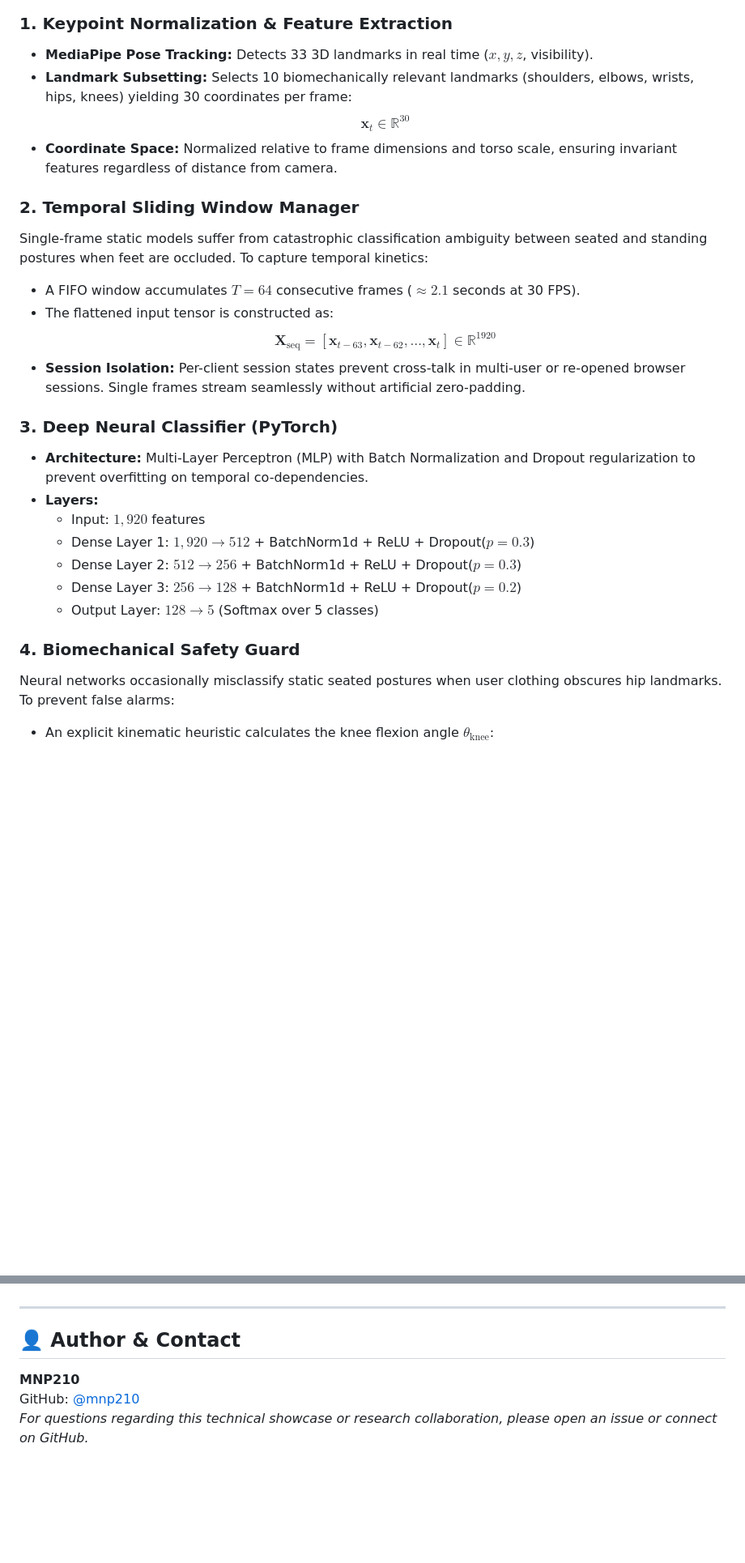
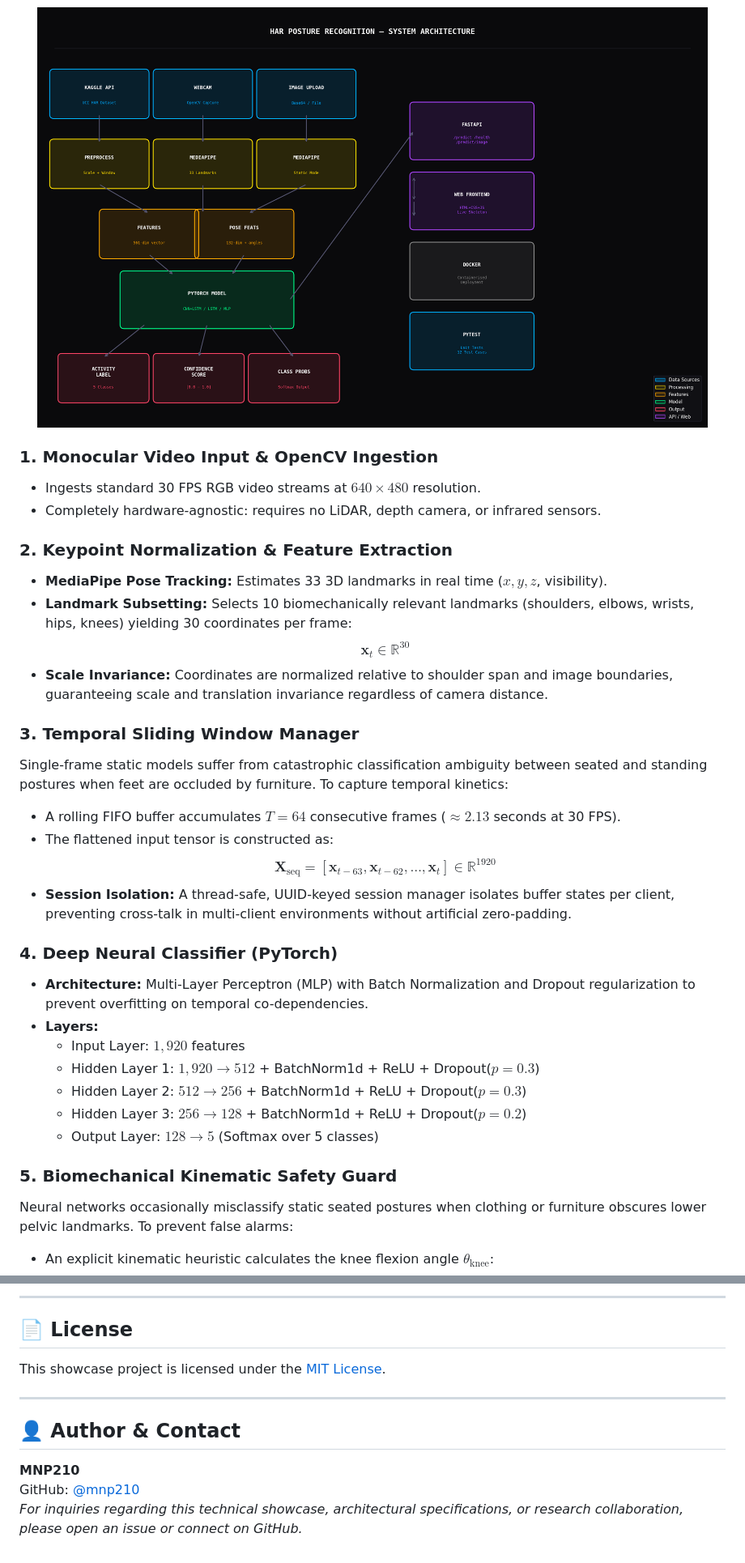
Before and after one commit to mnp210/HAR-Posture-Recognition-Showcase, a Markdown page: README.md, 2 parts joined by grey strips. Shown at 81% size. GitHub-like rendering; pictures changed too: assets/architecture.png (added); blank space fills up the shorter version.

Commit message:
docs: publish professional HAR project showcase

````diff
--- a/README.md
+++ b/README.md
@@ -53,29 +54,37 @@ flowchart TD
 ```
 
-### 1. Keypoint Normalization & Feature Extraction
-- **MediaPipe Pose Tracking:** Detects 33 3D landmarks in real time ($x, y, z$, visibility).
+<p align="center">
+  <img src="./assets/architecture.png" alt="HAR System Architecture Diagram" width="95%" />
+</p>
+
+### 1. Monocular Video Input & OpenCV Ingestion
+- Ingests standard 30 FPS RGB video streams at $640 \times 480$ resolution.
+- Completely hardware-agnostic: requires no LiDAR, depth camera, or infrared sensors.
+
+### 2. Keypoint Normalization & Feature Extraction
+- **MediaPipe Pose Tracking:** Estimates 33 3D landmarks in real time ($x, y, z$, visibility).
 - **Landmark Subsetting:** Selects 10 biomechanically relevant landmarks (shoulders, elbows, wrists, hips, knees) yielding 30 coordinates per frame:
   $$\mathbf{x}_t \in \mathbb{R}^{30}$$
-- **Coordinate Space:** Normalized relative to frame dimensions and torso scale, ensuring invariant features regardless of distance from camera.
+- **Scale Invariance:** Coordinates are normalized relative to shoulder span and image boundaries, guaranteeing scale and translation invariance regardless of camera distance.
 
-### 2. Temporal Sliding Window Manager
-Single-frame static models suffer from catastrophic classification ambiguity between seated and standing postures when feet are occluded. To capture temporal kinetics:
-- A FIFO window accumulates $T = 64$ consecutive frames ($\approx 2.1$ seconds at 30 FPS).
+### 3. Temporal Sliding Window Manager
+Single-frame static models suffer from catastrophic classification ambiguity between seated and standing postures when feet are occluded by furniture. To capture temporal kinetics:
+- A rolling FIFO buffer accumulates $T = 64$ consecutive frames ($\approx 2.13$ seconds at 30 FPS).
 - The flattened input tensor is constructed as:
   $$\mathbf{X}_{\text{seq}} = [\mathbf{x}_{t-63}, \mathbf{x}_{t-62}, \dots, \mathbf{x}_t] \in \mathbb{R}^{1920}$$
-- **Session Isolation:** Per-client session states prevent cross-talk in multi-user or re-opened browser sessions. Single frames stream seamlessly without artificial zero-padding.
+- **Session Isolation:** A thread-safe, UUID-keyed session manager isolates buffer states per client, preventing cross-talk in multi-client environments without artificial zero-padding.
 
-### 3. Deep Neural Classifier (PyTorch)
+### 4. Deep Neural Classifier (PyTorch)
 - **Architecture:** Multi-Layer Perceptron (MLP) with Batch Normalization and Dropout regularization to prevent overfitting on temporal co-dependencies.
 - **Layers:**
-  - Input: $1,920$ features
-  - Dense Layer 1: $1,920 \to 512$ + BatchNorm1d + ReLU + Dropout($p = 0.3$)
-  - Dense Layer 2: $512 \to 256$ + BatchNorm1d + ReLU + Dropout($p = 0.3$)
-  - Dense Layer 3: $256 \to 128$ + BatchNorm1d + ReLU + Dropout($p = 0.2$)
+  - Input Layer: $1,920$ features
+  - Hidden Layer 1: $1,920 \to 512$ + BatchNorm1d + ReLU + Dropout($p = 0.3$)
+  - Hidden Layer 2: $512 \to 256$ + BatchNorm1d + ReLU + Dropout($p = 0.3$)
+  - Hidden Layer 3: $256 \to 128$ + BatchNorm1d + ReLU + Dropout($p = 0.2$)
   - Output Layer: $128 \to 5$ (Softmax over 5 classes)
 
-### 4. Biomechanical Safety Guard
-Neural networks occasionally misclassify static seated postures when user clothing obscures hip landmarks. To prevent false alarms:
+### 5. Biomechanical Kinematic Safety Guard
+Neural networks occasionally misclassify static seated postures when clothing or furniture obscures lower pelvic landmarks. To prevent false alarms:
 - An explicit kinematic heuristic calculates the knee flexion angle $\theta_{\text{knee}}$:
   $$\theta = \arccos\left(\frac{\mathbf{v}_{\text{hip}\to\text{knee}} \cdot \mathbf{v}_{\text{ankle}\to\text{knee}}}{\|\mathbf{v}_{\text{hip}\to\text{knee}}\| \|\mathbf{v}_{\text{ankle}\to\text{knee}}\|}\right)$$
 - If $\theta > 160^\circ$ and the vertical thigh vector remains vertical, the safety guard validates the standing posture against accidental sitting classification.
@@ -163,3 +219,8 @@ In compliance with responsible AI engineering practices, we explicitly document
+---
+
+## 📄 License
+
+This showcase project is licensed under the [MIT License](LICENSE).
 
 ---
 
@@ -167,4 +228,4 @@ In compliance with responsible AI engineering practices, we explicitly document
 
 **MNP210**
 GitHub: [@mnp210](https://github.com/mnp210)
-*For questions regarding this technical showcase or research collaboration, please open an issue or connect on GitHub.*
+*For inquiries regarding this technical showcase, architectural specifications, or research collaboration, please open an issue or connect on GitHub.*
````
Also changed, not shown: other parts of README.md (+81 -33 lines), docs/features.md (added, +70 -0 lines), docs/technical-overview.md (added, +70 -0 lines), assets/confusion-matrix.png (added), assets/system-architecture.png (added), assets/training-graph-pose.png (added), assets/training-graph.png (added).
